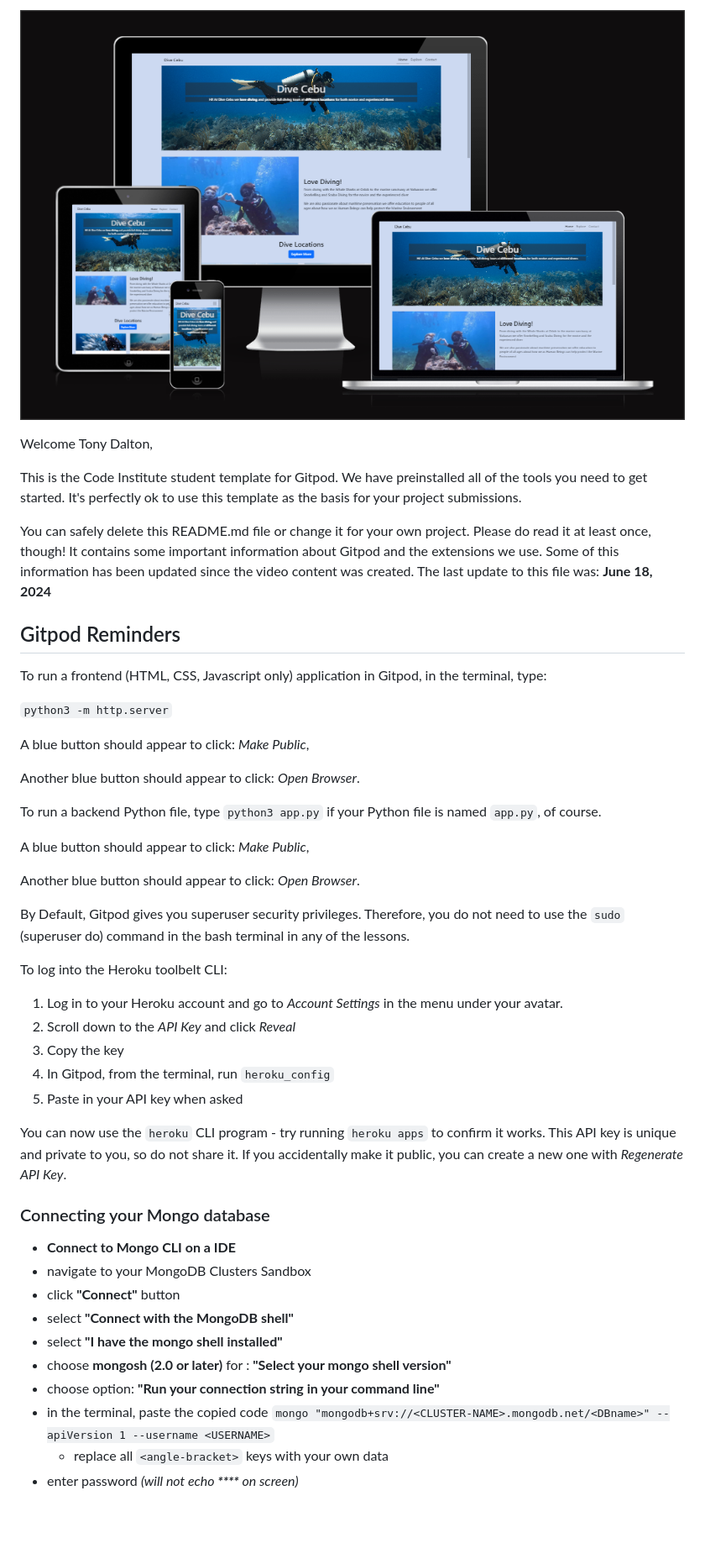
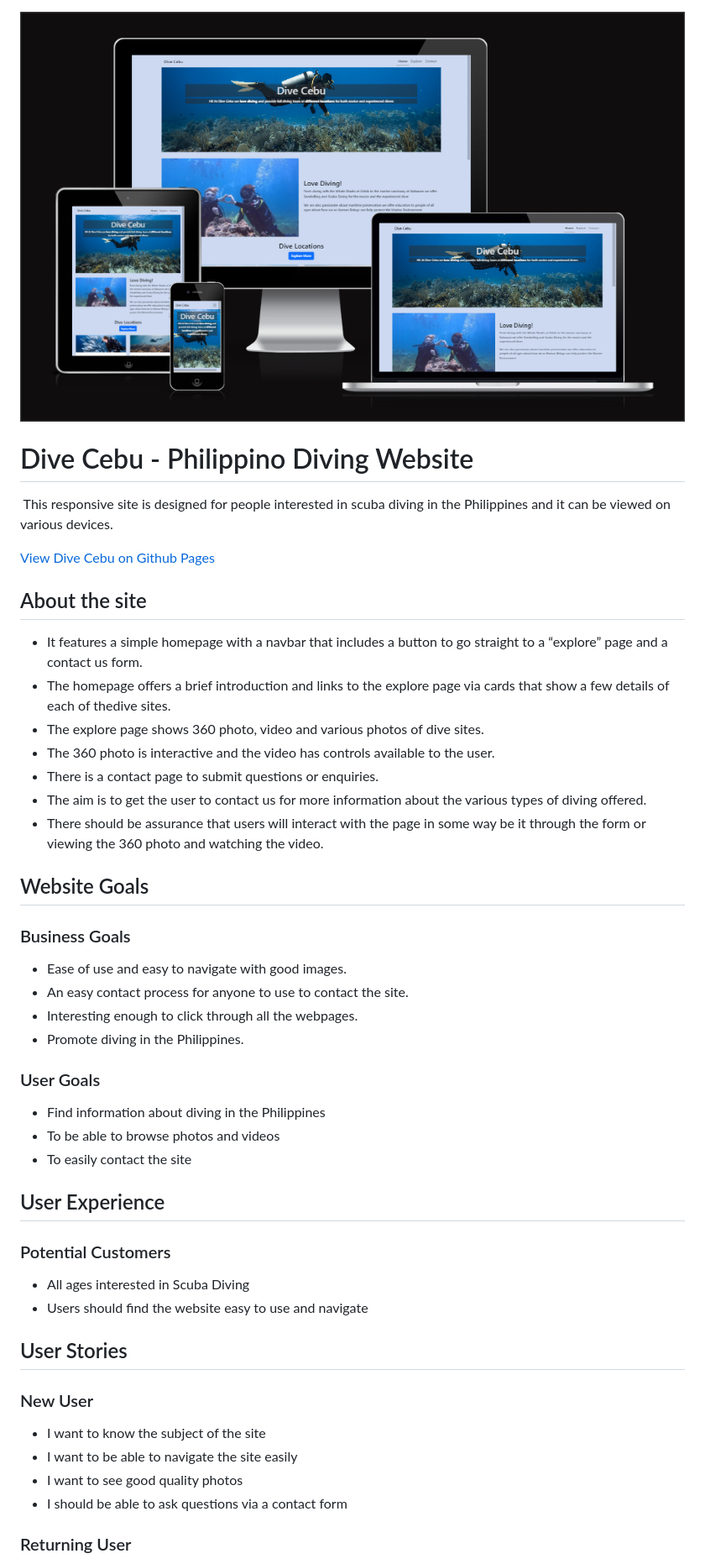
Before and after one commit to TonyD68-code/dive-cebu, a Markdown page: README.md, the part around one of its changes. Shown at 84% size. GitHub-like rendering; blank space fills up the shorter version.

Commit message:
pushing using VSC to see if readme updates

```diff
--- a/README.md
+++ b/README.md
@@ -1,49 +1,51 @@
-![CI logo](documentation/images/responsive.png)
 
-Welcome Tony Dalton,
 
-This is the Code Institute student template for Gitpod. We have preinstalled all of the tools you need to get started. It's perfectly ok to use this template as the basis for your project submissions.
+![Dive Cebu](documentation/images/responsive.png)
 
-You can safely delete this README.md file or change it for your own project. Please do read it at least once, though! It contains some important information about Gitpod and the extensions we use. Some of this information has been updated since the video content was created. The last update to this file was: **June 18, 2024**
+# Dive Cebu - Philippino Diving Website
 
-## Gitpod Reminders
+ This responsive site is designed for people interested in scuba diving in the Philippines and it can be viewed on various devices.
 
-To run a frontend (HTML, CSS, Javascript only) application in Gitpod, in the terminal, type:
+[View Dive Cebu on Github Pages](https://github.com/TonyD68-code/dive-cebu)
 
-`python3 -m http.server`
+## About the site
+* It features a simple homepage with a navbar that includes a button to go straight to a “explore” page and a contact us form.
+* The homepage offers a brief introduction and links to the explore page via cards that show a few details of each of thedive sites.
+* The explore page shows 360 photo, video and various photos of dive sites.
+* The 360 photo is interactive and the video has controls available to the user.
+* There is a contact page to submit questions or enquiries.
+* The aim is to get the user to contact us for more information about the various types of diving offered.
+* There should be assurance that users will interact with the page in some way be it through the form or viewing the 360 photo and watching the video.
 
-A blue button should appear to click: _Make Public_,
+## Website Goals
 
-Another blue button should appear to click: _Open Browser_.
+### Business Goals
+* Ease of use and easy to navigate with good images.
+* An easy contact process for anyone to use to contact the site.
+* Interesting enough to click through all the webpages.
+* Promote diving in the Philippines.
 
-To run a backend Python file, type `python3 app.py` if your Python file is named `app.py`, of course.
+### User Goals
+* Find information about diving in the Philippines
+* To be able to browse photos and videos
+* To easily contact the site
 
-A blue button should appear to click: _Make Public_,
 
-Another blue button should appear to click: _Open Browser_.
+## User Experience
 
-By Default, Gitpod gives you superuser security privileges. Therefore, you do not need to use the `sudo` (superuser do) command in the bash terminal in any of the lessons.
+### Potential Customers
+* All ages interested in Scuba Diving
+* Users should find the website easy to use and navigate
 
-To log into the Heroku toolbelt CLI:
+## User Stories
 
-1. Log in to your Heroku account and go to *Account Settings* in the menu under your avatar.
-2. Scroll down to the *API Key* and click *Reveal*
-3. Copy the key
-4. In Gitpod, from the terminal, run `heroku_config`
-5. Paste in your API key when asked
+### New User
 
-You can now use the `heroku` CLI program - try running `heroku apps` to confirm it works. This API key is unique and private to you, so do not share it. If you accidentally make it public, you can create a new one with _Regenerate API Key_.
+* I want to know the subject of the site
+* I want to be able to navigate the site easily
+* I want to see good quality photos
+* I should be able to ask questions via a contact form
 
-### Connecting your Mongo database
 
-- **Connect to Mongo CLI on a IDE**
-- navigate to your MongoDB Clusters Sandbox
-- click **"Connect"** button
-- select **"Connect with the MongoDB shell"**
-- select **"I have the mongo shell installed"**
-- choose **mongosh (2.0 or later)** for : **"Select your mongo shell version"**
-- choose option: **"Run your connection string in your command line"**
-- in the terminal, paste the copied code `mongo "mongodb+srv://<CLUSTER-NAME>.mongodb.net/<DBname>" --apiVersion 1 --username <USERNAME>`
-  - replace all `<angle-bracket>` keys with your own data
-- enter password _(will not echo **\*\*\*\*** on screen)_
+### Returning User
 
```
Also changed, not shown: other parts of README.md (+176 -44 lines).
